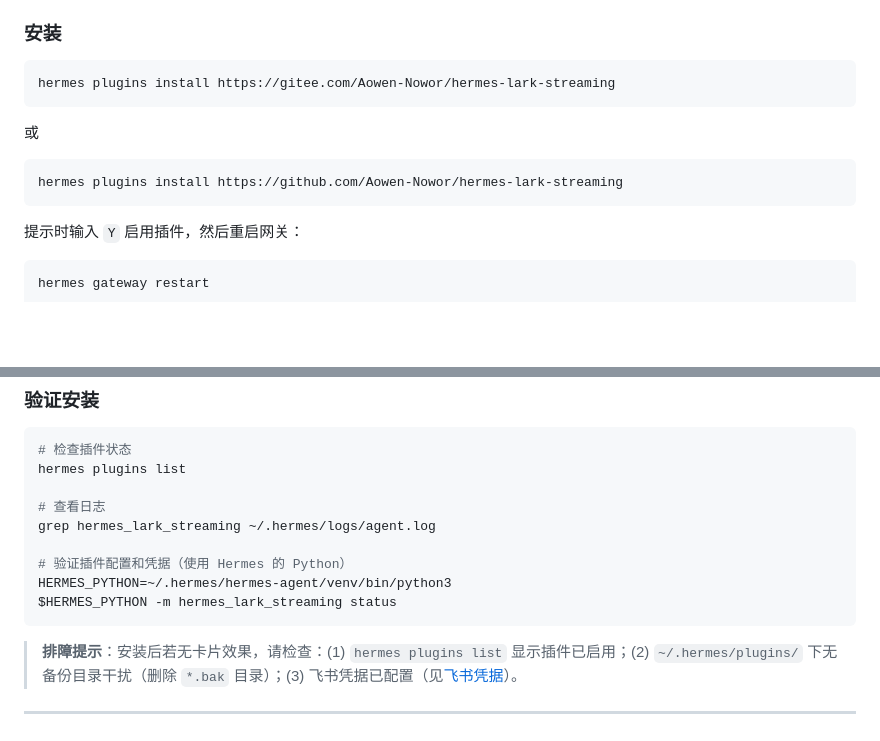
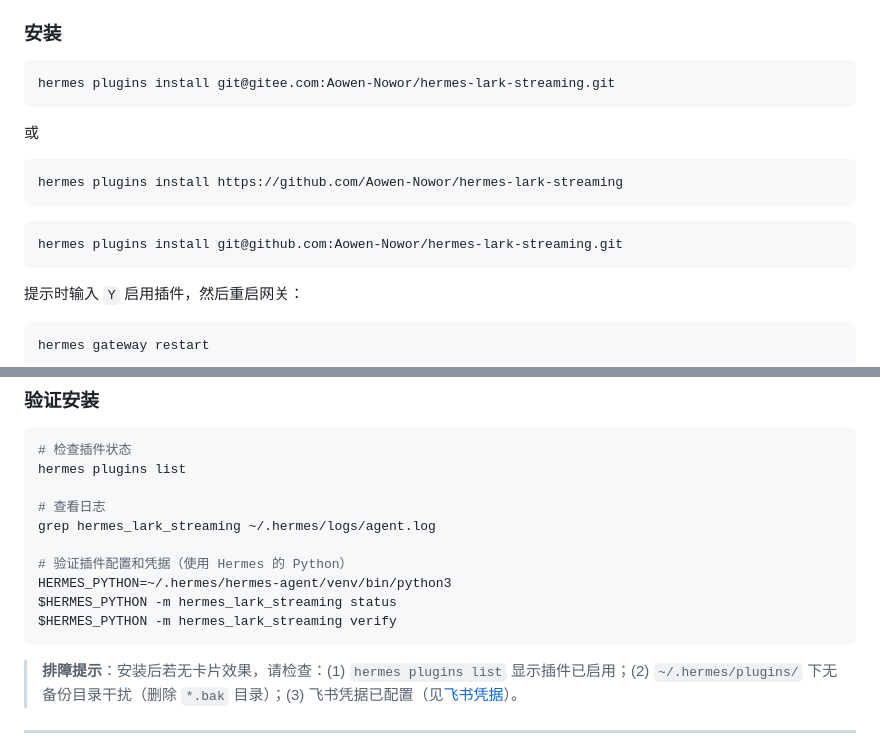
Before and after one commit to czh9101-lang/aiduPOP, a Markdown page: README.zh-CN.md, 2 parts joined by grey strips. Rendered like a GitHub page; blank space fills up the shorter version.

````diff
--- a/README.zh-CN.md
+++ b/README.zh-CN.md
@@ -40,11 +40,15 @@
 ### 安装
 
 ```bash
-hermes plugins install https://gitee.com/Aowen-Nowor/hermes-lark-streaming
+hermes plugins install git@gitee.com:Aowen-Nowor/hermes-lark-streaming.git
 ```
 或
+
 ```bash
 hermes plugins install https://github.com/Aowen-Nowor/hermes-lark-streaming
+```
+```bash
+hermes plugins install git@github.com:Aowen-Nowor/hermes-lark-streaming.git
 ```
 
 提示时输入 `Y` 启用插件，然后重启网关：
@@ -88,6 +92,7 @@ grep hermes_lark_streaming ~/.hermes/logs/agent.log
 # 验证插件配置和凭据（使用 Hermes 的 Python）
 HERMES_PYTHON=~/.hermes/hermes-agent/venv/bin/python3
 $HERMES_PYTHON -m hermes_lark_streaming status
+$HERMES_PYTHON -m hermes_lark_streaming verify
 ```
 
 > **排障提示**：安装后若无卡片效果，请检查：(1) `hermes plugins list` 显示插件已启用；(2) `~/.hermes/plugins/` 下无备份目录干扰（删除 `*.bak` 目录）；(3) 飞书凭据已配置（见[飞书凭据](#飞书凭据)）。
````
Also changed, not shown: README.md (+5 -1 lines).
